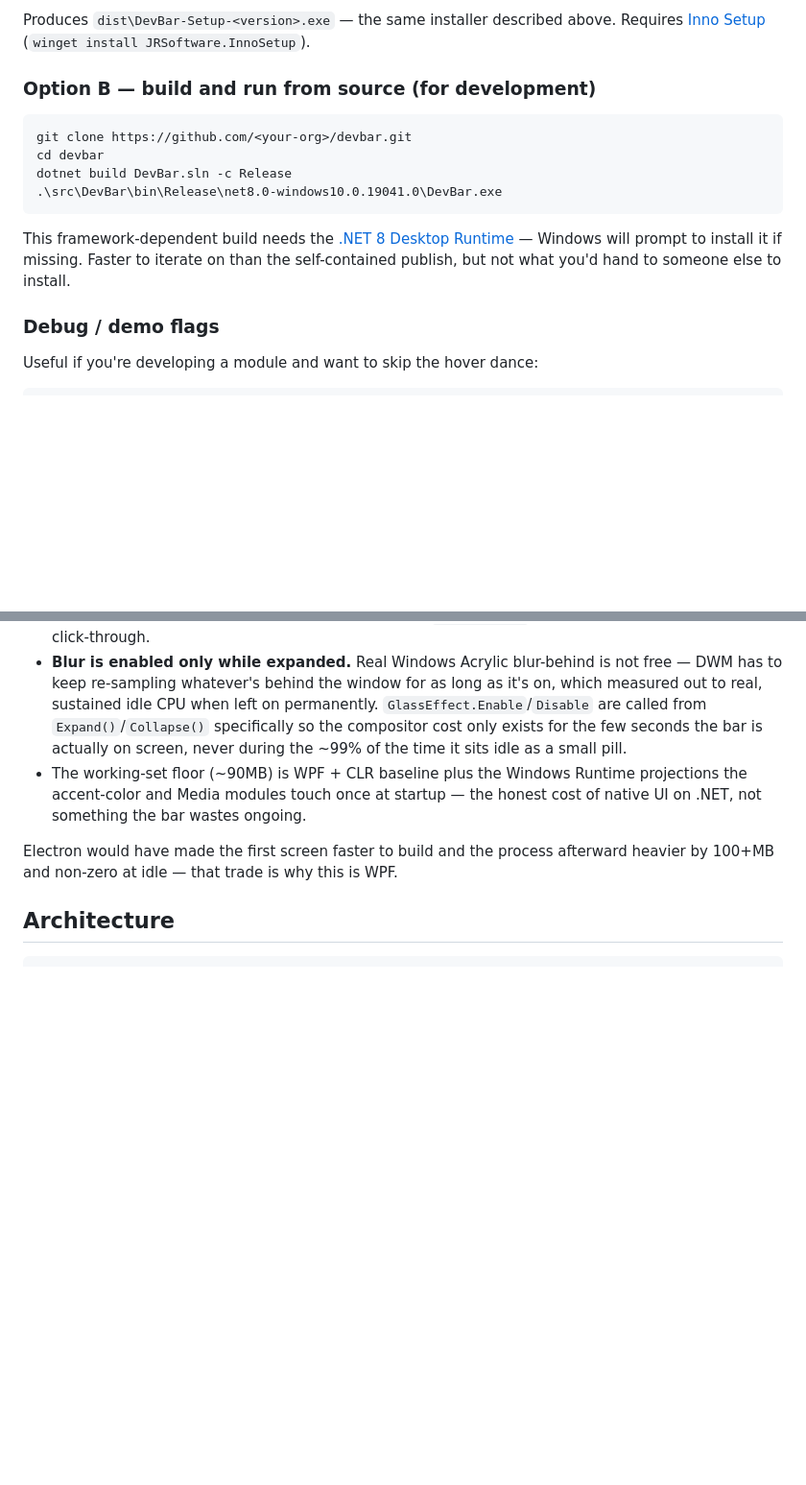
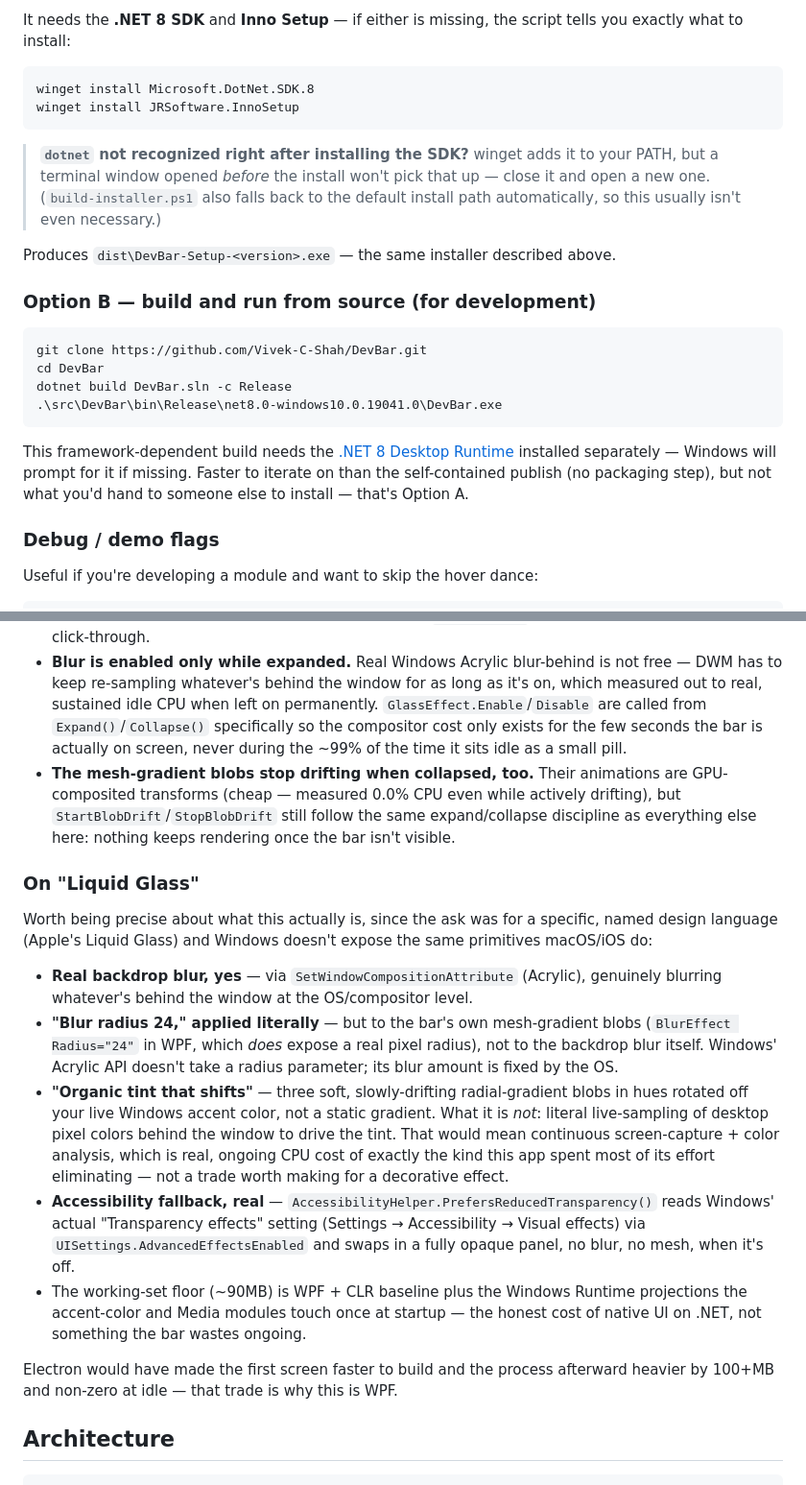
Before and after one commit to Vivek-C-Shah/DevBar, a Markdown page: README.md, 2 parts joined by grey strips. Shown at 96% size. Rendered like a GitHub page; blank space fills up the shorter version.

````diff
--- a/README.md
+++ b/README.md
@@ -85,17 +85,26 @@ dotnet publish src\DevBar\DevBar.csproj -c Release -r win-x64 --self-contained t
 ```
 
-Produces `dist\DevBar-Setup-<version>.exe` — the same installer described above. Requires [Inno Setup](https://jrsoftware.org/isinfo.php) (`winget install JRSoftware.InnoSetup`).
+It needs the **.NET 8 SDK** and **Inno Setup** — if either is missing, the script tells you exactly what to install:
+
+```powershell
+winget install Microsoft.DotNet.SDK.8
+winget install JRSoftware.InnoSetup
+```
+
+> **`dotnet` not recognized right after installing the SDK?** winget adds it to your PATH, but a terminal window opened *before* the install won't pick that up — close it and open a new one. (`build-installer.ps1` also falls back to the default install path automatically, so this usually isn't even necessary.)
+
+Produces `dist\DevBar-Setup-<version>.exe` — the same installer described above.
 
 ### Option B — build and run from source (for development)
 
 ```powershell
-git clone https://github.com/<your-org>/devbar.git
-cd devbar
+git clone https://github.com/Vivek-C-Shah/DevBar.git
+cd DevBar
 dotnet build DevBar.sln -c Release
 .\src\DevBar\bin\Release\net8.0-windows10.0.19041.0\DevBar.exe
 ```
 
-This framework-dependent build needs the [.NET 8 Desktop Runtime](https://dotnet.microsoft.com/download/dotnet/8.0) — Windows will prompt to install it if missing. Faster to iterate on than the self-contained publish, but not what you'd hand to someone else to install.
+This framework-dependent build needs the [.NET 8 Desktop Runtime](https://dotnet.microsoft.com/download/dotnet/8.0) installed separately — Windows will prompt for it if missing. Faster to iterate on than the self-contained publish (no packaging step), but not what you'd hand to someone else to install — that's Option A.
 
 ### Debug / demo flags
 
@@ -146,6 +155,16 @@ How it stays there:
 - **Ports and Claude Code session scans run off the UI thread** (`Task.Run`), so a slow `Process.GetProcesses()` on a loaded dev box never stalls the animation.
 - **No AppBar space reservation.** Early builds used the Win32 AppBar API (same mechanism as the taskbar) to reserve the full screen width — it worked, but it's the wrong shape for a tool this small, and it meant every app on the machine had to respect a strip it didn't need to. Current build is a plain topmost window sized to its own content, with `WM_NCHITTEST` making the space around the pill click‑through.
 - **Blur is enabled only while expanded.** Real Windows Acrylic blur-behind is not free — DWM has to keep re-sampling whatever's behind the window for as long as it's on, which measured out to real, sustained idle CPU when left on permanently. `GlassEffect.Enable`/`Disable` are called from `Expand()`/`Collapse()` specifically so the compositor cost only exists for the few seconds the bar is actually on screen, never during the ~99% of the time it sits idle as a small pill.
+- **The mesh-gradient blobs stop drifting when collapsed, too.** Their animations are GPU-composited transforms (cheap — measured 0.0% CPU even while actively drifting), but `StartBlobDrift`/`StopBlobDrift` still follow the same expand/collapse discipline as everything else here: nothing keeps rendering once the bar isn't visible.
+
+### On "Liquid Glass"
+
+Worth being precise about what this actually is, since the ask was for a specific, named design language (Apple's Liquid Glass) and Windows doesn't expose the same primitives macOS/iOS do:
+
+- **Real backdrop blur, yes** — via `SetWindowCompositionAttribute` (Acrylic), genuinely blurring whatever's behind the window at the OS/compositor level.
+- **"Blur radius 24," applied literally** — but to the bar's own mesh-gradient blobs (`BlurEffect Radius="24"` in WPF, which *does* expose a real pixel radius), not to the backdrop blur itself. Windows' Acrylic API doesn't take a radius parameter; its blur amount is fixed by the OS.
+- **"Organic tint that shifts"** — three soft, slowly-drifting radial-gradient blobs in hues rotated off your live Windows accent color, not a static gradient. What it is *not*: literal live-sampling of desktop pixel colors behind the window to drive the tint. That would mean continuous screen-capture + color analysis, which is real, ongoing CPU cost of exactly the kind this app spent most of its effort eliminating — not a trade worth making for a decorative effect.
+- **Accessibility fallback, real** — `AccessibilityHelper.PrefersReducedTransparency()` reads Windows' actual "Transparency effects" setting (Settings → Accessibility → Visual effects) via `UISettings.AdvancedEffectsEnabled` and swaps in a fully opaque panel, no blur, no mesh, when it's off.
 - The working‑set floor (~90MB) is WPF + CLR baseline plus the Windows Runtime projections the accent‑color and Media modules touch once at startup — the honest cost of native UI on .NET, not something the bar wastes ongoing.
 
 Electron would have made the first screen faster to build and the process afterward heavier by 100+MB and non‑zero at idle — that trade is why this is WPF.
````
Also changed, not shown: other parts of README.md (+8 -8 lines), design/screenshots/01_idle.png, design/screenshots/02_shelf.png, design/screenshots/03_clipboard.png, design/screenshots/04_claude.png, design/screenshots/05_ports.png, 6 other files.
